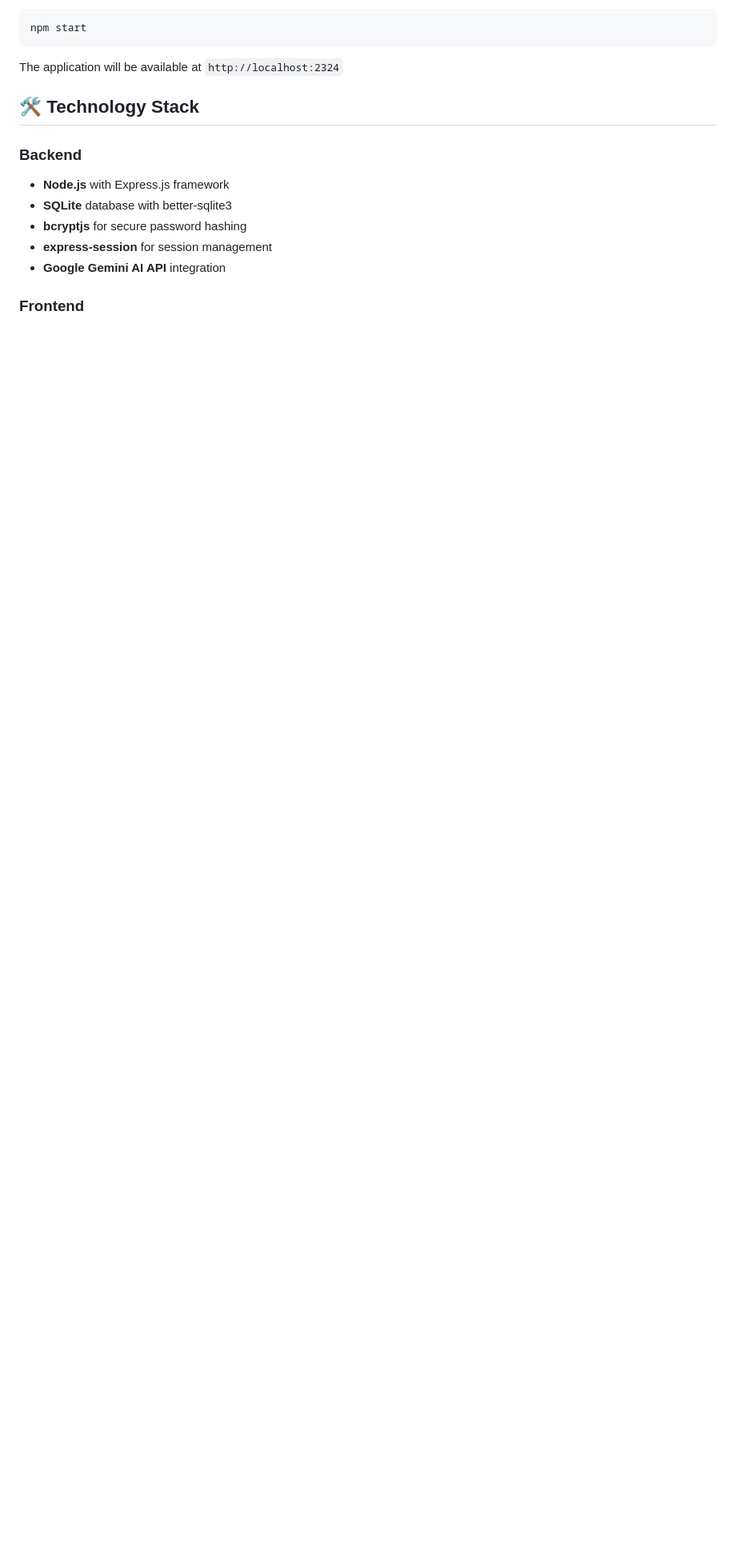
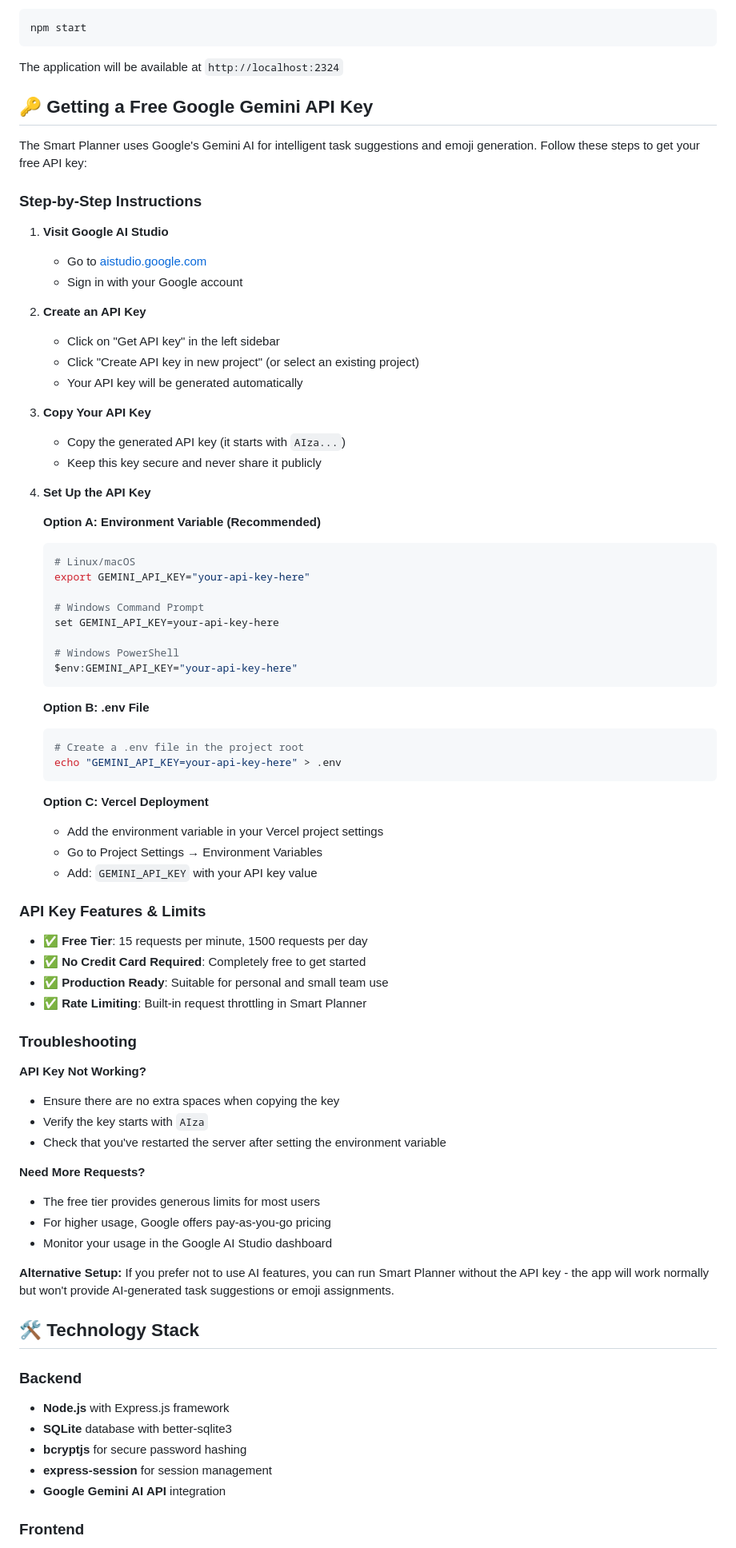
Before and after one commit to rodypr06/weekly-planner, a Markdown page: README.md, the part around the change. Shown at 80% size. Rendered like a GitHub page; blank space fills up the shorter version.

Commit message:
docs: add comprehensive Google Gemini API setup instructions
- Add detailed step-by-step guide for obtaining free Gemini API key
- Include multiple setup options (environment variables, .env file, Vercel)
- Document API limits and troubleshooting tips
- Explain free tier features and usage guidelines
- Provide cross-platform instructions for Windows/macOS/Linux

🤖 Generated with [Claude Code](https://claude.ai/code)

Co-Authored-By: Claude <noreply@anthropic.com>

````diff
--- a/README.md
+++ b/README.md
@@ -94,6 +94,72 @@ npm start
 ```
 
 The application will be available at `http://localhost:2324`
+
+## 🔑 Getting a Free Google Gemini API Key
+
+The Smart Planner uses Google's Gemini AI for intelligent task suggestions and emoji generation. Follow these steps to get your free API key:
+
+### Step-by-Step Instructions
+
+1. **Visit Google AI Studio**
+   - Go to [aistudio.google.com](https://aistudio.google.com)
+   - Sign in with your Google account
+
+2. **Create an API Key**
+   - Click on "Get API key" in the left sidebar
+   - Click "Create API key in new project" (or select an existing project)
+   - Your API key will be generated automatically
+
+3. **Copy Your API Key**
+   - Copy the generated API key (it starts with `AIza...`)
+   - Keep this key secure and never share it publicly
+
+4. **Set Up the API Key**
+
+   **Option A: Environment Variable (Recommended)**
+   ```bash
+   # Linux/macOS
+   export GEMINI_API_KEY="your-api-key-here"
+
+   # Windows Command Prompt
+   set GEMINI_API_KEY=your-api-key-here
+
+   # Windows PowerShell
+   $env:GEMINI_API_KEY="your-api-key-here"
+   ```
+
+   **Option B: .env File**
+   ```bash
+   # Create a .env file in the project root
+   echo "GEMINI_API_KEY=your-api-key-here" > .env
+   ```
+
+   **Option C: Vercel Deployment**
+   - Add the environment variable in your Vercel project settings
+   - Go to Project Settings → Environment Variables
+   - Add: `GEMINI_API_KEY` with your API key value
+
+### API Key Features & Limits
+
+- ✅ **Free Tier**: 15 requests per minute, 1500 requests per day
+- ✅ **No Credit Card Required**: Completely free to get started
+- ✅ **Production Ready**: Suitable for personal and small team use
+- ✅ **Rate Limiting**: Built-in request throttling in Smart Planner
+
+### Troubleshooting
+
+**API Key Not Working?**
+- Ensure there are no extra spaces when copying the key
+- Verify the key starts with `AIza`
+- Check that you've restarted the server after setting the environment variable
+
+**Need More Requests?**
+- The free tier provides generous limits for most users
+- For higher usage, Google offers pay-as-you-go pricing
+- Monitor your usage in the Google AI Studio dashboard
+
+**Alternative Setup:**
+If you prefer not to use AI features, you can run Smart Planner without the API key - the app will work normally but won't provide AI-generated task suggestions or emoji assignments.
 
 ## 🛠️ Technology Stack
 
````
